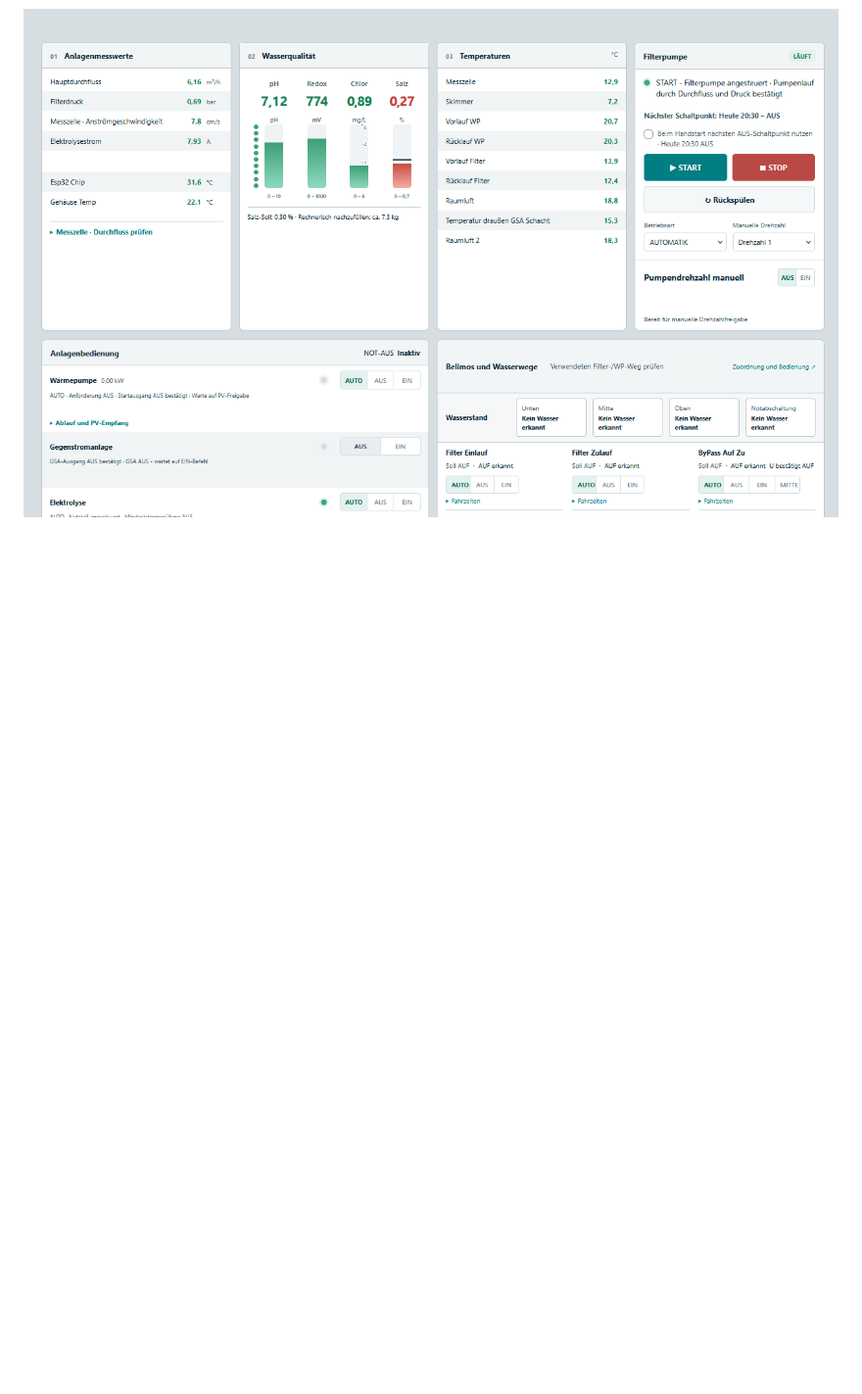
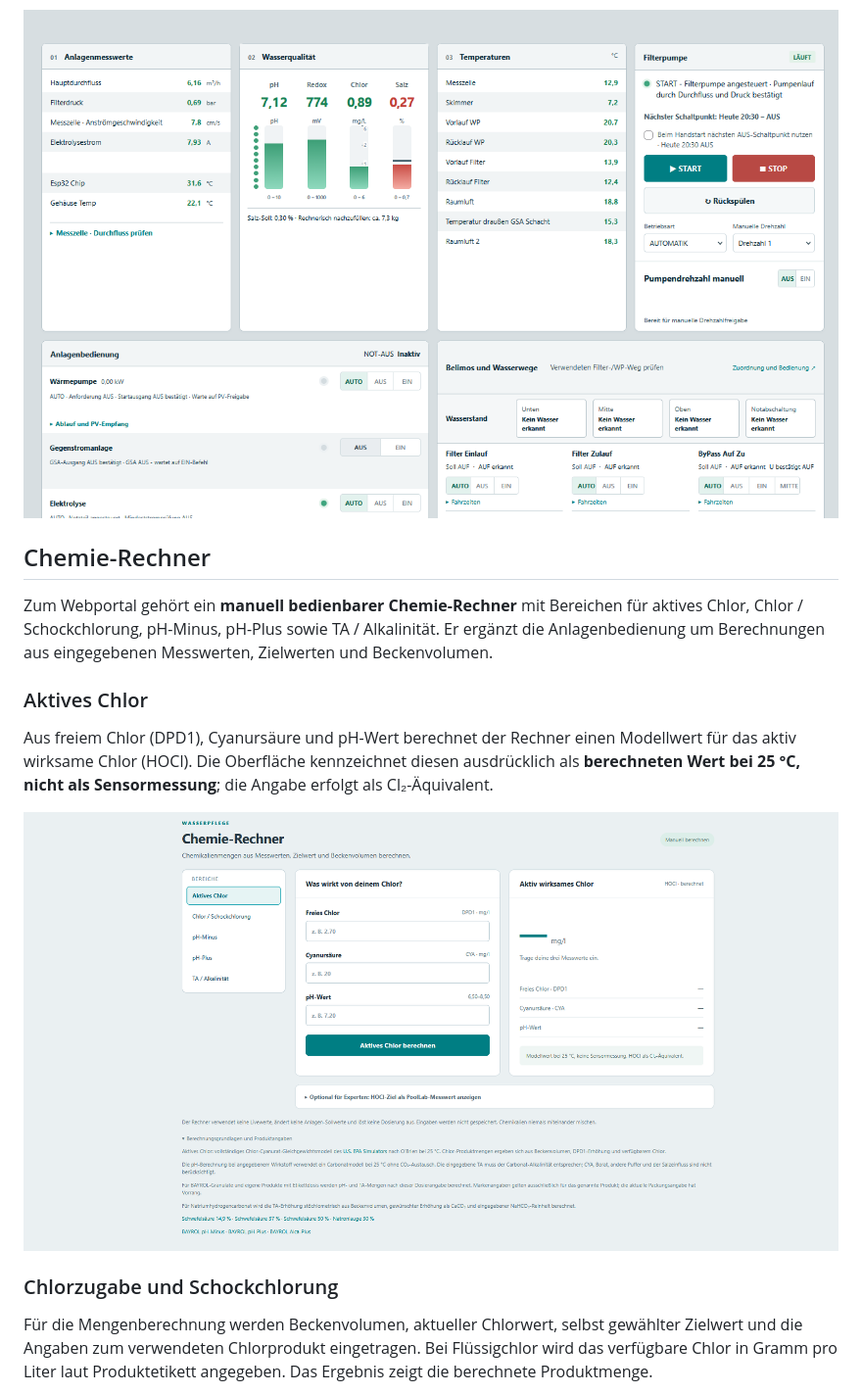
Before and after one commit to Clarion30/Poolwerk, a Markdown page: README.md, the part around one of its changes. Shown at 98% size. GitHub-like rendering; pictures changed too: bilder/chemie-rechner-aktives-chlor.png (added); blank space fills up the shorter version.

```diff
--- a/README.md
+++ b/README.md
@@ -130,3 +130,17 @@ Die Übersicht zeigt Wasserwerte, Temperaturen und Betriebszustände. Darunter l
 
 ![Poolwerk-Webportal mit Messwerten und Anlagenbedienung](bilder/webportal.png)
 
+## Chemie-Rechner
+
+Zum Webportal gehört ein **manuell bedienbarer Chemie-Rechner** mit Bereichen für aktives Chlor, Chlor / Schockchlorung, pH-Minus, pH-Plus sowie TA / Alkalinität. Er ergänzt die Anlagenbedienung um Berechnungen aus eingegebenen Messwerten, Zielwerten und Beckenvolumen.
+
+### Aktives Chlor
+
+Aus freiem Chlor (DPD1), Cyanursäure und pH-Wert berechnet der Rechner einen Modellwert für das aktiv wirksame Chlor (HOCl). Die Oberfläche kennzeichnet diesen ausdrücklich als **berechneten Wert bei 25 °C, nicht als Sensormessung**; die Angabe erfolgt als Cl₂-Äquivalent.
+
+![Chemie-Rechner für aktives Chlor mit Eingaben für DPD1, Cyanursäure und pH](bilder/chemie-rechner-aktives-chlor.png)
+
+### Chlorzugabe und Schockchlorung
+
+Für die Mengenberechnung werden Beckenvolumen, aktueller Chlorwert, selbst gewählter Zielwert und die Angaben zum verwendeten Chlorprodukt eingetragen. Bei Flüssigchlor wird das verfügbare Chlor in Gramm pro Liter laut Produktetikett angegeben. Das Ergebnis zeigt die berechnete Produktmenge.
+
```
Also changed, not shown: other parts of README.md (+10 -1 lines), bilder/chemie-rechner-chlormenge.png (added), bilder/einstellungen-filterpumpe.png.
